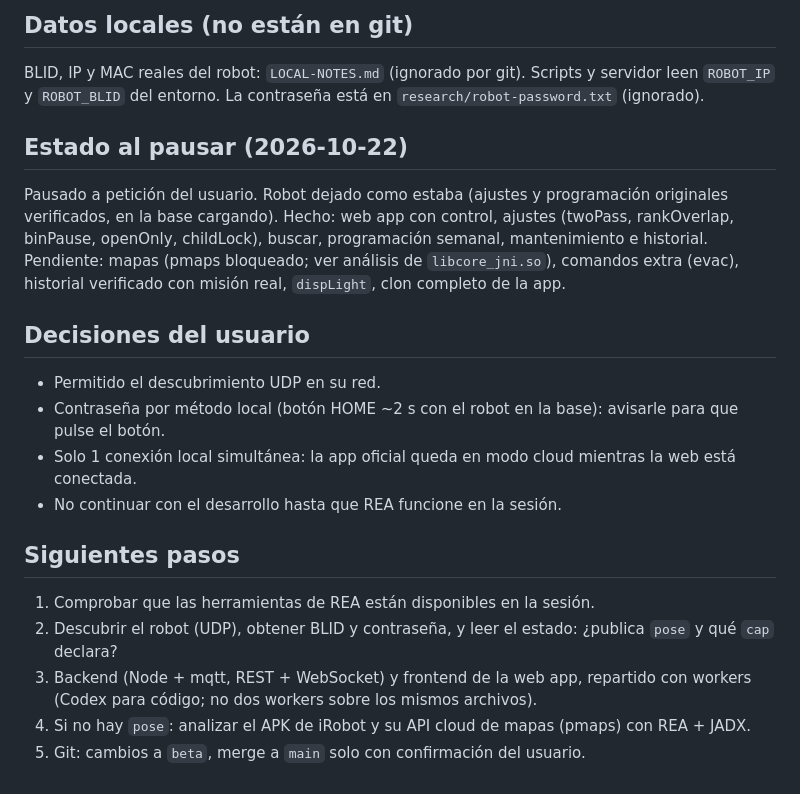
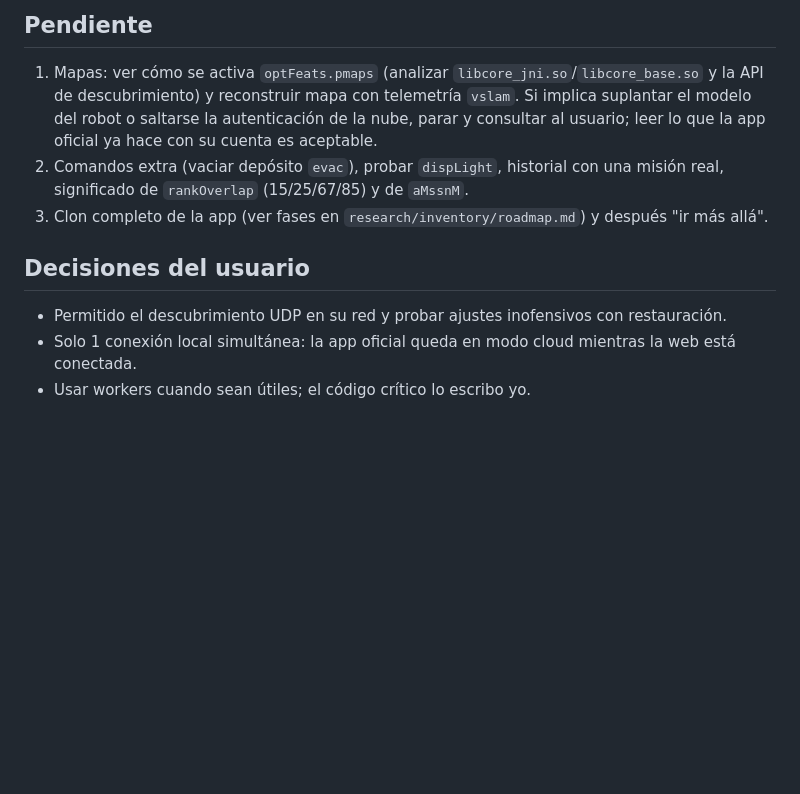
Before and after one commit to tronarite/LibreRoomba, a Markdown page: CLAUDE.md, the part around one of its changes. GitHub-like rendering; blank space fills up the shorter version.

```diff
--- a/CLAUDE.md
+++ b/CLAUDE.md
@@ -31,19 +24,10 @@ Objetivo: web app propia para controlar la Roomba i1+ del usuario (control local
 
-## Datos locales (no están en git)
-BLID, IP y MAC reales del robot: `LOCAL-NOTES.md` (ignorado por git). Scripts y servidor leen `ROBOT_IP` y `ROBOT_BLID` del entorno. La contraseña está en `research/robot-password.txt` (ignorado).
-
-## Estado al pausar (2026-10-22)
-Pausado a petición del usuario. Robot dejado como estaba (ajustes y programación originales verificados, en la base cargando). Hecho: web app con control, ajustes (twoPass, rankOverlap, binPause, openOnly, childLock), buscar, programación semanal, mantenimiento e historial. Pendiente: mapas (pmaps bloqueado; ver análisis de `libcore_jni.so`), comandos extra (evac), historial verificado con misión real, `dispLight`, clon completo de la app.
+## Pendiente
+1. Mapas: ver cómo se activa `optFeats.pmaps` (analizar `libcore_jni.so`/`libcore_base.so` y la API de descubrimiento) y reconstruir mapa con telemetría `vslam`. Si implica suplantar el modelo del robot o saltarse la autenticación de la nube, parar y consultar al usuario; leer lo que la app oficial ya hace con su cuenta es aceptable.
+2. Comandos extra (vaciar depósito `evac`), probar `dispLight`, historial con una misión real, significado de `rankOverlap` (15/25/67/85) y de `aMssnM`.
+3. Clon completo de la app (ver fases en `research/inventory/roadmap.md`) y después "ir más allá".
 
 ## Decisiones del usuario
-- Permitido el descubrimiento UDP en su red.
-- Contraseña por método local (botón HOME ~2 s con el robot en la base): avisarle para que pulse el botón.
+- Permitido el descubrimiento UDP en su red y probar ajustes inofensivos con restauración.
 - Solo 1 conexión local simultánea: la app oficial queda en modo cloud mientras la web está conectada.
-- No continuar con el desarrollo hasta que REA funcione en la sesión.
-
-## Siguientes pasos
-1. Comprobar que las herramientas de REA están disponibles en la sesión.
-2. Descubrir el robot (UDP), obtener BLID y contraseña, y leer el estado: ¿publica `pose` y qué `cap` declara?
-3. Backend (Node + mqtt, REST + WebSocket) y frontend de la web app, repartido con workers (Codex para código; no dos workers sobre los mismos archivos).
-4. Si no hay `pose`: analizar el APK de iRobot y su API cloud de mapas (pmaps) con REA + JADX.
-5. Git: cambios a `beta`, merge a `main` solo con confirmación del usuario.
+- Usar workers cuando sean útiles; el código crítico lo escribo yo.
```
Also changed, not shown: other parts of CLAUDE.md (+18 -25 lines).
